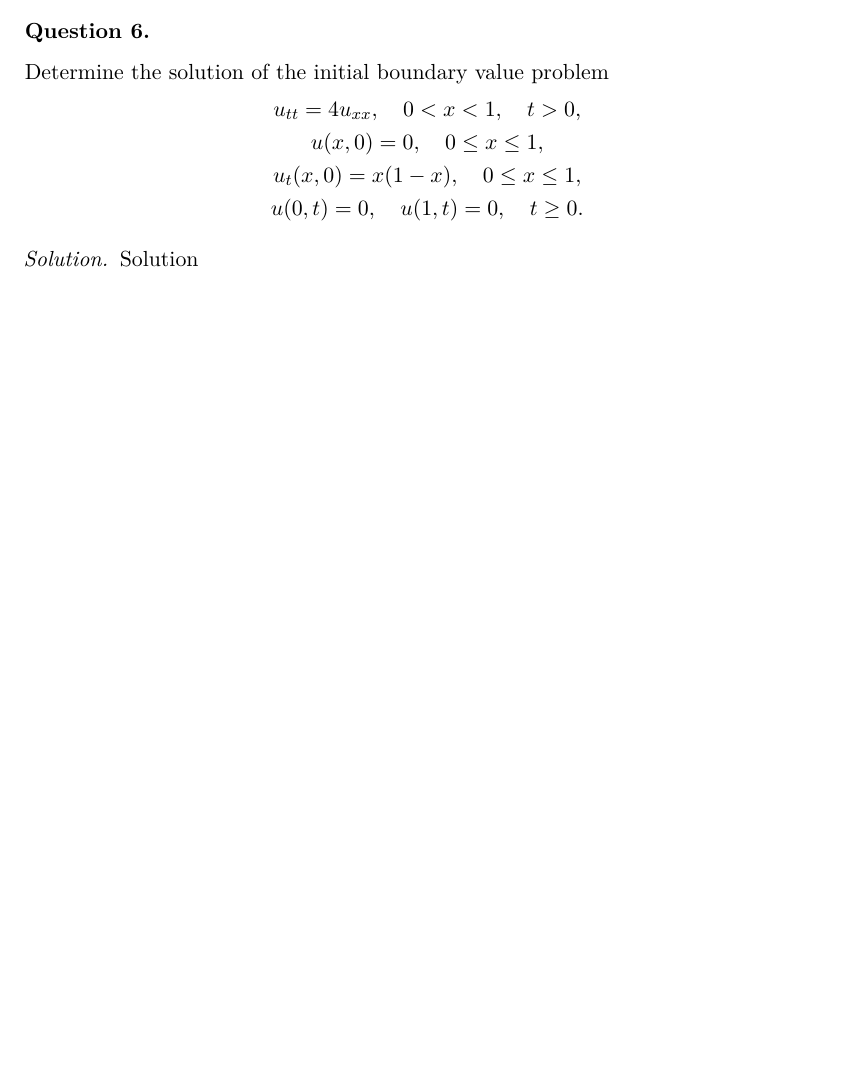
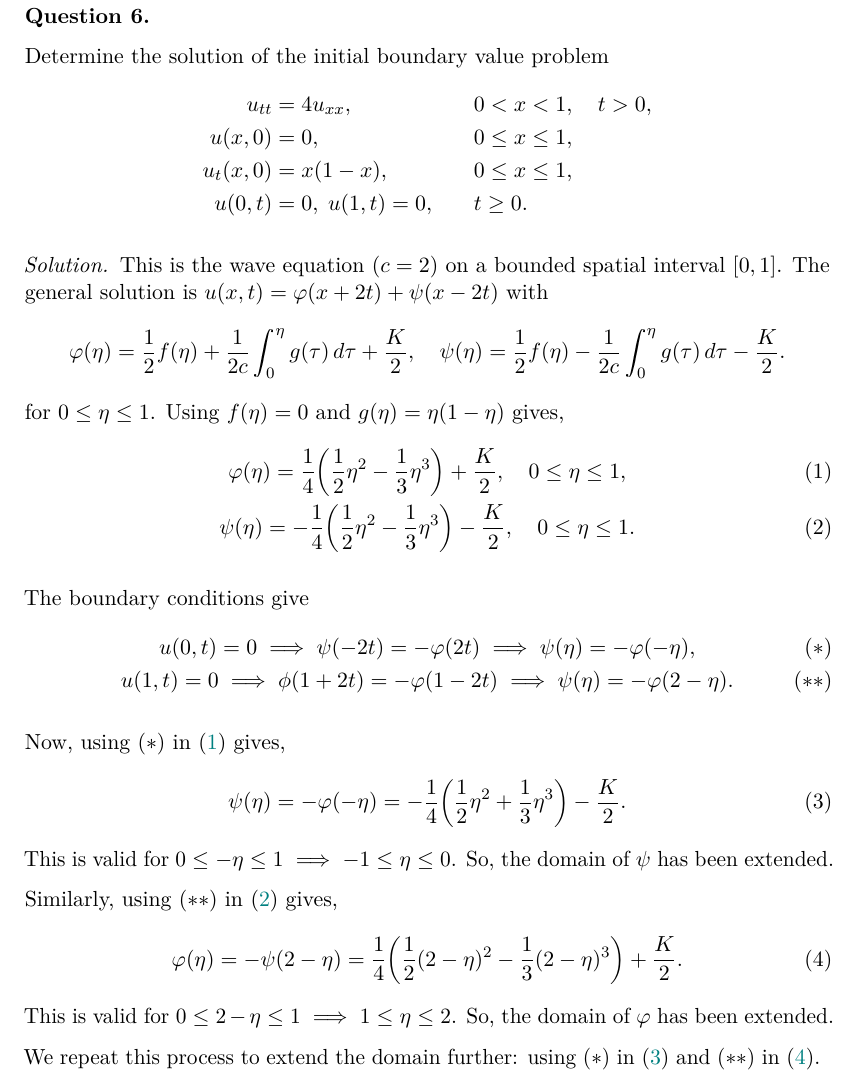
Before and after one commit to rashidtalha/nust-bs-maths, a LaTeX document (past-papers/mids-2024-pdes.tex): part of page 2 of 2 before the commit and part of page 3 of 3 after it, cut so that both start at the same text, the shorter picture padded with empty space. The pictures show the PDF file past-papers/mids-2024-pdes.pdf that the author committed with the source.

Commit message:
Minor updates and fixes

```diff
--- a/past-papers/mids-2024-pdes.tex
+++ b/past-papers/mids-2024-pdes.tex
@@ -112,16 +112,53 @@
     \end{equation*}
 \end{problem}
 
+\clearpage
 \begin{problem}{6}
     Determine the solution of the initial boundary value problem
+    \begin{equation*}
+        \begin{aligned}
+            u_{tt} &= 4u_{xx}, & &0 < x < 1, \quad t > 0,\\
+            u(x,0) &= 0, & &0 \leq x \leq 1,\\
+            u_t(x,0) &= x(1-x), & &0 \leq x \leq 1,\\
+            u(0,t) &= 0, \; u(1,t) = 0, & \quad &t \geq 0.
+        \end{aligned}
+    \end{equation*}
+
+    \solution This is the wave equation ($c = 2$) on a bounded spatial interval $[0,1]$. The general solution is $u(x, t) = \varphi(x + 2t) + \psi(x - 2t)$ with
+    \begin{equation*}
+        \varphi(\eta) = \frac{1}{2} f(\eta) + \frac{1}{2c} \int_0^\eta g(\tau) \,d\tau + \frac{K}{2},
+        \quad
+        \psi(\eta) = \frac{1}{2} f(\eta) - \frac{1}{2c} \int_0^\eta g(\tau) \,d\tau - \frac{K}{2}.
+    \end{equation*}
+    for $0 \leq \eta \leq 1$. Using $f(\eta) = 0$ and $g(\eta) = \eta (1 - \eta)$ gives,
+    \begin{gather}
+        \varphi(\eta) = \frac{1}{4} \paren*{\frac{1}{2}\eta^2 - \frac{1}{3}\eta^3} + \frac{K}{2}, \quad 0 \leq \eta \leq 1, \label{eq:1-phi}\\
+        \psi(\eta) = - \frac{1}{4} \paren*{\frac{1}{2}\eta^2 - \frac{1}{3}\eta^3} - \frac{K}{2}, \quad 0 \leq \eta \leq 1. \label{eq:1-psi}
+    \end{gather}
+
+    The boundary conditions give
     \begin{gather*}
-        u_{tt} = 4u_{xx}, \quad 0 < x < 1, \quad t > 0,\\
-        u(x,0) = 0, \quad 0 \leq x \leq 1,\\
-        u_t(x,0) = x(1-x), \quad 0 \leq x \leq 1,\\
-        u(0,t) = 0, \quad u(1,t) = 0, \quad t \geq 0.
+        u(0,t) = 0 \implies \psi(-2t) = -\varphi(2t) \implies \psi(\eta) = -\varphi(-\eta), \tag{\textasteriskcentered}\\
+        u(1,t) = 0 \implies \phi(1+2t) = -\varphi(1-2t) \implies \psi(\eta) = -\varphi(2-\eta). \tag{\textasteriskcentered\textasteriskcentered}
     \end{gather*}
 
-    \solution Solution
+    Now, using (\textasteriskcentered) in \eqref{eq:1-phi} gives,
+    \begin{equation}
+        \psi(\eta)
+        = -\varphi(-\eta)
+        = -\frac{1}{4} \paren*{\frac{1}{2}\eta^2 + \frac{1}{3}\eta^3} - \frac{K}{2}. \label{eq:2-psi}
+    \end{equation}
+    This is valid for $0 \leq -\eta \leq 1 \implies -1 \leq \eta \leq 0$. So, the domain of $\psi$ has been extended.
+
+    Similarly, using (\textasteriskcentered\textasteriskcentered) in \eqref{eq:1-psi} gives,
+    \begin{equation}
+        \varphi(\eta)
+        = -\psi(2-\eta)
+        = \frac{1}{4} \paren*{\frac{1}{2}(2-\eta)^2 - \frac{1}{3}(2-\eta)^3} + \frac{K}{2}. \label{eq:2-phi}
+    \end{equation}
+    This is valid for $0 \leq 2-\eta \leq 1 \implies 1 \leq \eta \leq 2$. So, the domain of $\varphi$ has been extended.
+
+    We repeat this process to extend the domain further: using (\textasteriskcentered) in \eqref{eq:2-psi} and (\textasteriskcentered\textasteriskcentered) in \eqref{eq:2-phi}.
 \end{problem}
 
 \end{document}
```
Also changed, not shown: past-papers/mids-2022-group-theory.pdf, past-papers/mids-2024-pdes.pdf.
